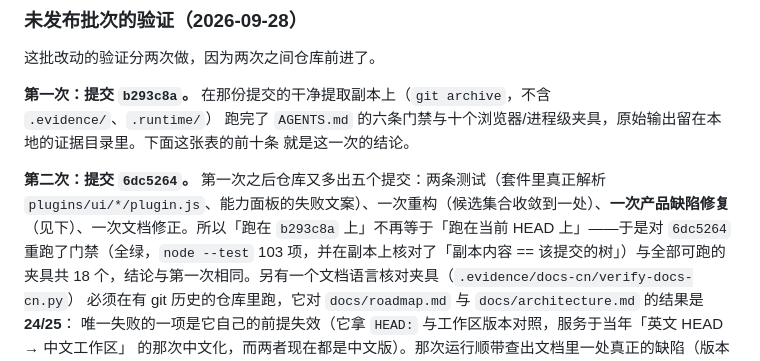
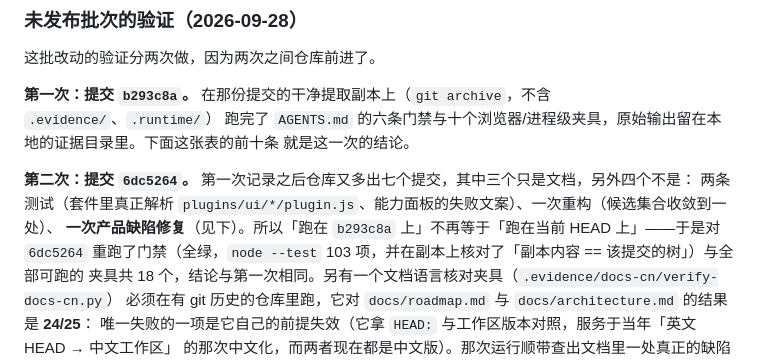
Before and after one commit to Qaraku/luna-agent, a Markdown page: docs/roadmap.md, the part around the change. Rendered like a GitHub page.

Commit message:
docs: correct the commit count in the verification record
The record said five commits came after the first pass. There are seven,
three of which are documentation-only — so "three document commits and
four that are not" is the number a reader can check against
git log c0affab..HEAD.

```diff
--- a/docs/roadmap.md
+++ b/docs/roadmap.md
@@ -155,9 +155,9 @@ Terminal / Shell 执行、MCP、RAG 与检索式记忆、附件、多 agent 编
 跑完了 `AGENTS.md` 的六条门禁与十个浏览器/进程级夹具，原始输出留在本地的证据目录里。下面这张表的前十条
 就是这一次的结论。
 
-**第二次：提交 `6dc5264`。** 第一次之后仓库又多出五个提交：两条测试（套件里真正解析
-`plugins/ui/*/plugin.js`、能力面板的失败文案）、一次重构（候选集合收敛到一处）、**一次产品缺陷修复**
-（见下）、一次文档修正。所以「跑在 `b293c8a` 上」不再等于「跑在当前 HEAD 上」——于是对 `6dc5264`
+**第二次：提交 `6dc5264`。** 第一次记录之后仓库又多出七个提交，其中三个只是文档，另外四个不是：
+两条测试（套件里真正解析 `plugins/ui/*/plugin.js`、能力面板的失败文案）、一次重构（候选集合收敛到一处）、
+**一次产品缺陷修复**（见下）。所以「跑在 `b293c8a` 上」不再等于「跑在当前 HEAD 上」——于是对 `6dc5264`
 重跑了门禁（全绿，`node --test` 103 项，并在副本上核对了「副本内容 == 该提交的树」）与全部可跑的
 夹具共 18 个，结论与第一次相同。另有一个文档语言核对夹具（`.evidence/docs-cn/verify-docs-cn.py`）
 必须在有 git 历史的仓库里跑，它对 `docs/roadmap.md` 与 `docs/architecture.md` 的结果是 **24/25**：
```
